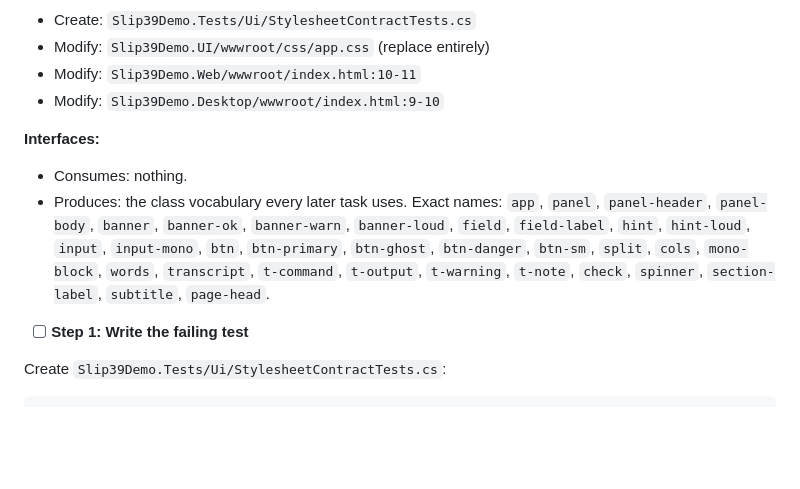
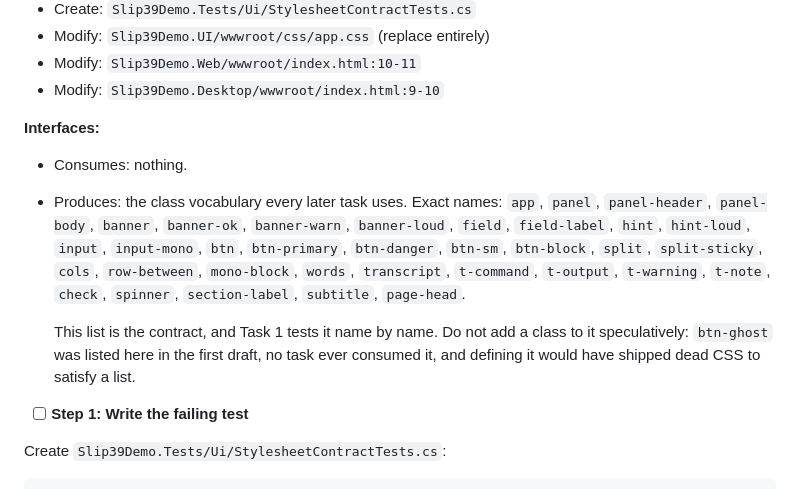
Before and after one commit to PeteSparrowBTC/slip39-backup, a Markdown page: docs/plans/2026-08-09-restyle-from-dice-to-seed.md, the part around the change. GitHub-like rendering; blank space fills up the shorter version.

Commit message:
Plan: correct Task 1's class contract to what tasks actually consume
btn-ghost was listed and never used. Defining it would have shipped dead CSS
to satisfy a list, so the list is what changed. btn-block, split-sticky and
row-between were used and unlisted, so they are named now.

*Collaboration by Claude*

```diff
--- a/docs/plans/2026-08-09-restyle-from-dice-to-seed.md
+++ b/docs/plans/2026-08-09-restyle-from-dice-to-seed.md
@@ -64,7 +64,11 @@ It is PR A, and it is independent of the Tauri work in PR B.
 **Interfaces:**
 - Consumes: nothing.
 - Produces: the class vocabulary every later task uses. Exact names:
-  `app`, `panel`, `panel-header`, `panel-body`, `banner`, `banner-ok`, `banner-warn`, `banner-loud`, `field`, `field-label`, `hint`, `hint-loud`, `input`, `input-mono`, `btn`, `btn-primary`, `btn-ghost`, `btn-danger`, `btn-sm`, `split`, `cols`, `mono-block`, `words`, `transcript`, `t-command`, `t-output`, `t-warning`, `t-note`, `check`, `spinner`, `section-label`, `subtitle`, `page-head`.
+  `app`, `panel`, `panel-header`, `panel-body`, `banner`, `banner-ok`, `banner-warn`, `banner-loud`, `field`, `field-label`, `hint`, `hint-loud`, `input`, `input-mono`, `btn`, `btn-primary`, `btn-danger`, `btn-sm`, `btn-block`, `split`, `split-sticky`, `cols`, `row-between`, `mono-block`, `words`, `transcript`, `t-command`, `t-output`, `t-warning`, `t-note`, `check`, `spinner`, `section-label`, `subtitle`, `page-head`.
+
+  This list is the contract, and Task 1 tests it name by name. Do not add a class to
+  it speculatively: `btn-ghost` was listed here in the first draft, no task ever
+  consumed it, and defining it would have shipped dead CSS to satisfy a list.
 
 - [ ] **Step 1: Write the failing test**
 
```
